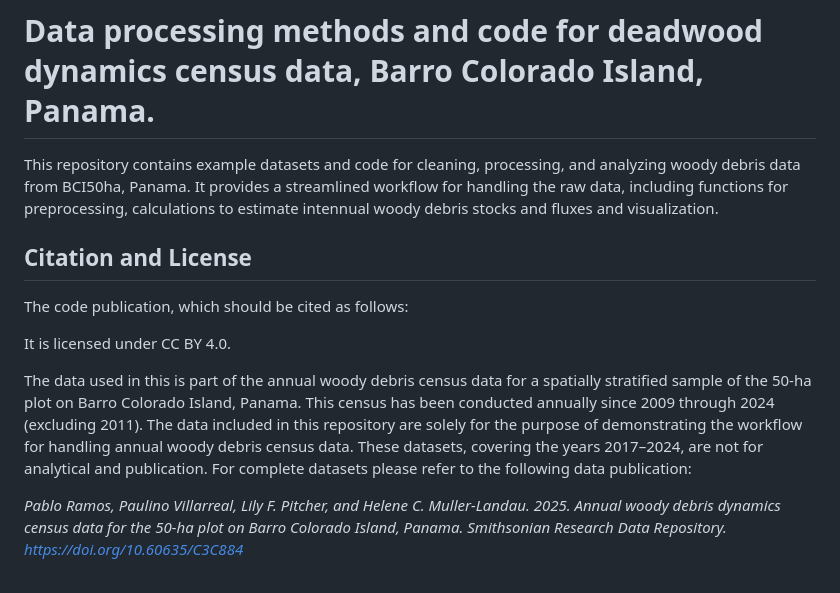
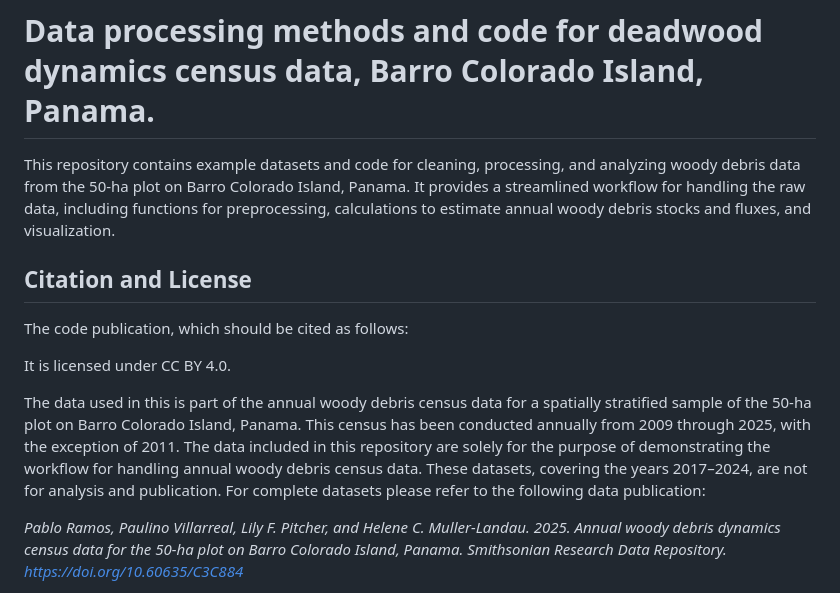
Before and after one commit to PitcherFfionLily/WoodyDebris-DataPipeline, a Markdown page: README.md, the part around the change. Drawn GitHub-style.

```diff
--- a/README.md
+++ b/README.md
@@ -1,13 +1,13 @@
 # Data processing methods and code for deadwood dynamics census data, Barro Colorado Island, Panama.
 
-This repository contains example datasets and code for cleaning, processing, and analyzing woody debris data from BCI50ha, Panama. It provides a streamlined workflow for handling the raw data, including functions for preprocessing, calculations to estimate intennual woody debris stocks and fluxes and visualization.
+This repository contains example datasets and code for cleaning, processing, and analyzing woody debris data from the 50-ha plot on Barro Colorado Island, Panama. It provides a streamlined workflow for handling the raw data, including functions for preprocessing, calculations to estimate annual woody debris stocks and fluxes, and visualization.
 
 ## Citation and License
 The code publication, which should be cited as follows:
 
 It is licensed under CC BY 4.0.
 
-The data used in this is part of the annual woody debris census data for a spatially stratified sample of the 50-ha plot on Barro Colorado Island, Panama. This census has been conducted annually since 2009 through 2024 (excluding 2011). The data included in this repository are solely for the purpose of demonstrating the workflow for handling annual woody debris census data. These datasets, covering the years 2017–2024, are not for analytical and publication.
+The data used in this is part of the annual woody debris census data for a spatially stratified sample of the 50-ha plot on Barro Colorado Island, Panama. This census has been conducted annually from 2009 through 2025, with the exception of 2011. The data included in this repository are solely for the purpose of demonstrating the workflow for handling annual woody debris census data. These datasets, covering the years 2017–2024, are not for analysis and publication.
 For complete datasets please refer to the following data publication:
 
 *Pablo Ramos, Paulino Villarreal, Lily F. Pitcher, and Helene C. Muller-Landau. 2025. Annual woody debris dynamics census data for the 50-ha plot on Barro Colorado Island, Panama. Smithsonian Research Data Repository. https://doi.org/10.60635/C3C884*
```
